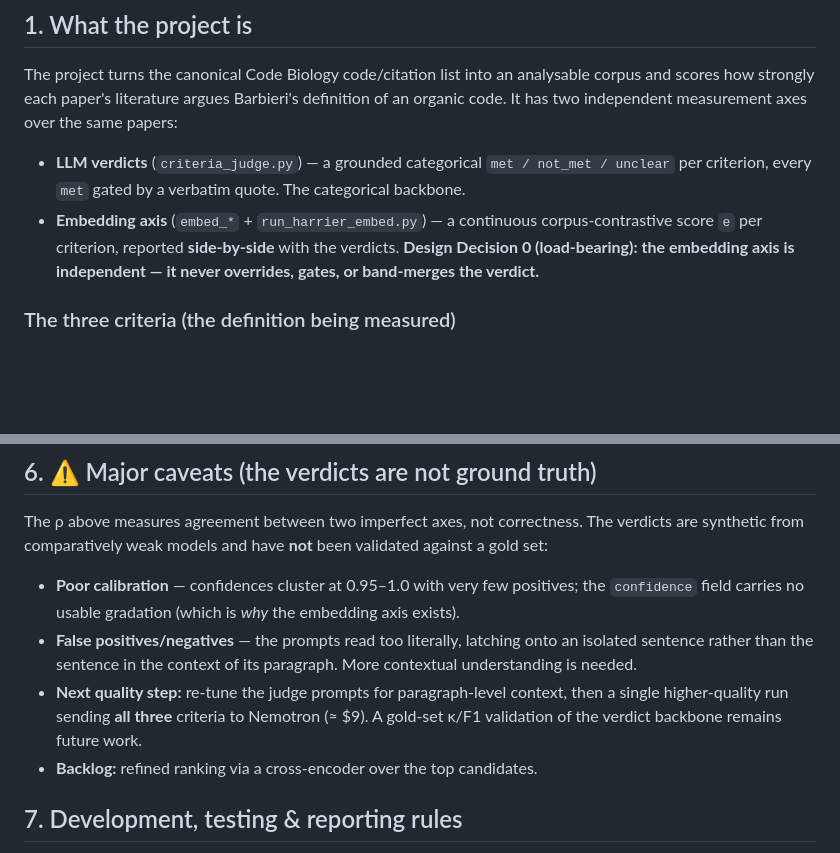
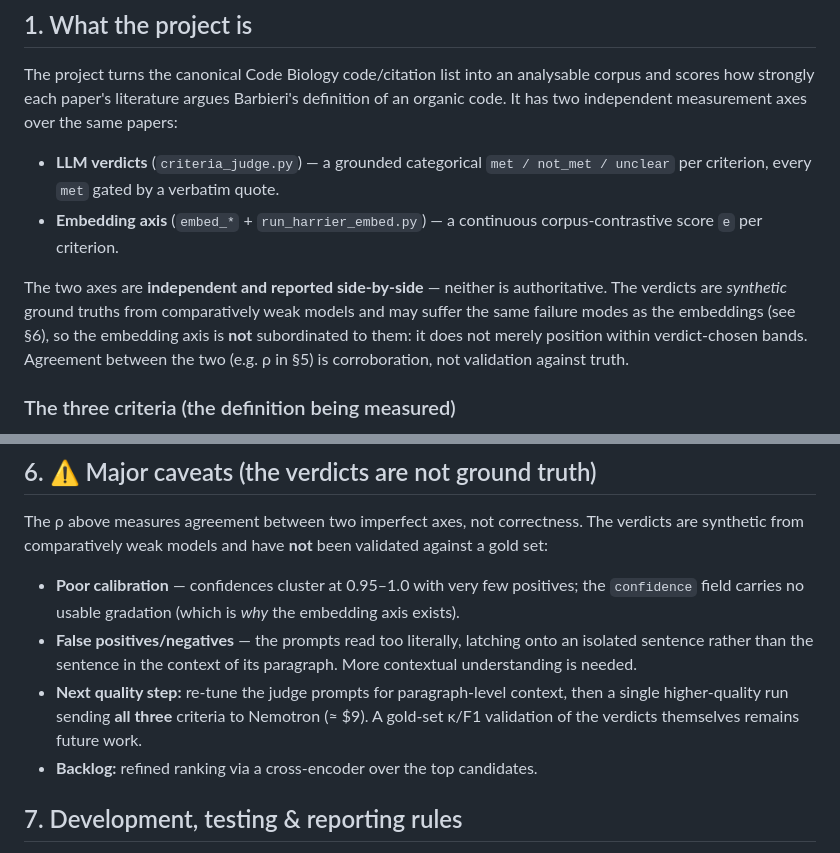
Before and after one commit to gjmulder/code-biology-database, a Markdown page: CLAUDE.md, 2 parts joined by grey strips. Rendered like a GitHub page; blank space fills up the shorter version.

Commit message:
Drop Decision 0: neither axis is authoritative
The LLM verdicts are synthetic ground truths from weak models and may share the
embeddings' failure modes, so the embedding axis is no longer subordinated to them.
The two axes are independent and reported side-by-side; agreement is corroboration,
not validation against truth.

Co-Authored-By: Claude Opus 4.8 <noreply@anthropic.com>

```diff
--- a/CLAUDE.md
+++ b/CLAUDE.md
@@ -11,11 +11,15 @@ corpus and scores how strongly each paper's literature argues Barbieri's definit
 an organic code. It has two independent measurement axes over the same papers:
 
 - **LLM verdicts** (`criteria_judge.py`) — a grounded categorical `met / not_met /
-  unclear` per criterion, every `met` gated by a verbatim quote. The categorical backbone.
+  unclear` per criterion, every `met` gated by a verbatim quote.
 - **Embedding axis** (`embed_*` + `run_harrier_embed.py`) — a continuous corpus-contrastive
-  score `e` per criterion, reported **side-by-side** with the verdicts. **Design Decision 0
-  (load-bearing): the embedding axis is independent — it never overrides, gates, or
-  band-merges the verdict.**
+  score `e` per criterion.
+
+The two axes are **independent and reported side-by-side** — neither is authoritative.
+The verdicts are *synthetic* ground truths from comparatively weak models and may suffer
+the same failure modes as the embeddings (see §6), so the embedding axis is **not** subordinated
+to them: it does not merely position within verdict-chosen bands. Agreement between the two
+(e.g. ρ in §5) is corroboration, not validation against truth.
 
 ### The three criteria (the definition being measured)
 Per Barbieri (`www.codebiology.org/index.html`), a biological code exists only if **all
@@ -203,7 +207,7 @@ set:
   understanding is needed.
 - **Next quality step:** re-tune the judge prompts for paragraph-level context, then a
   single higher-quality run sending **all three** criteria to Nemotron (≈ $9). A gold-set
-  κ/F1 validation of the verdict backbone remains future work.
+  κ/F1 validation of the verdicts themselves remains future work.
 - **Backlog:** refined ranking via a cross-encoder over the top candidates.
 
 ## 7. Development, testing & reporting rules
```
